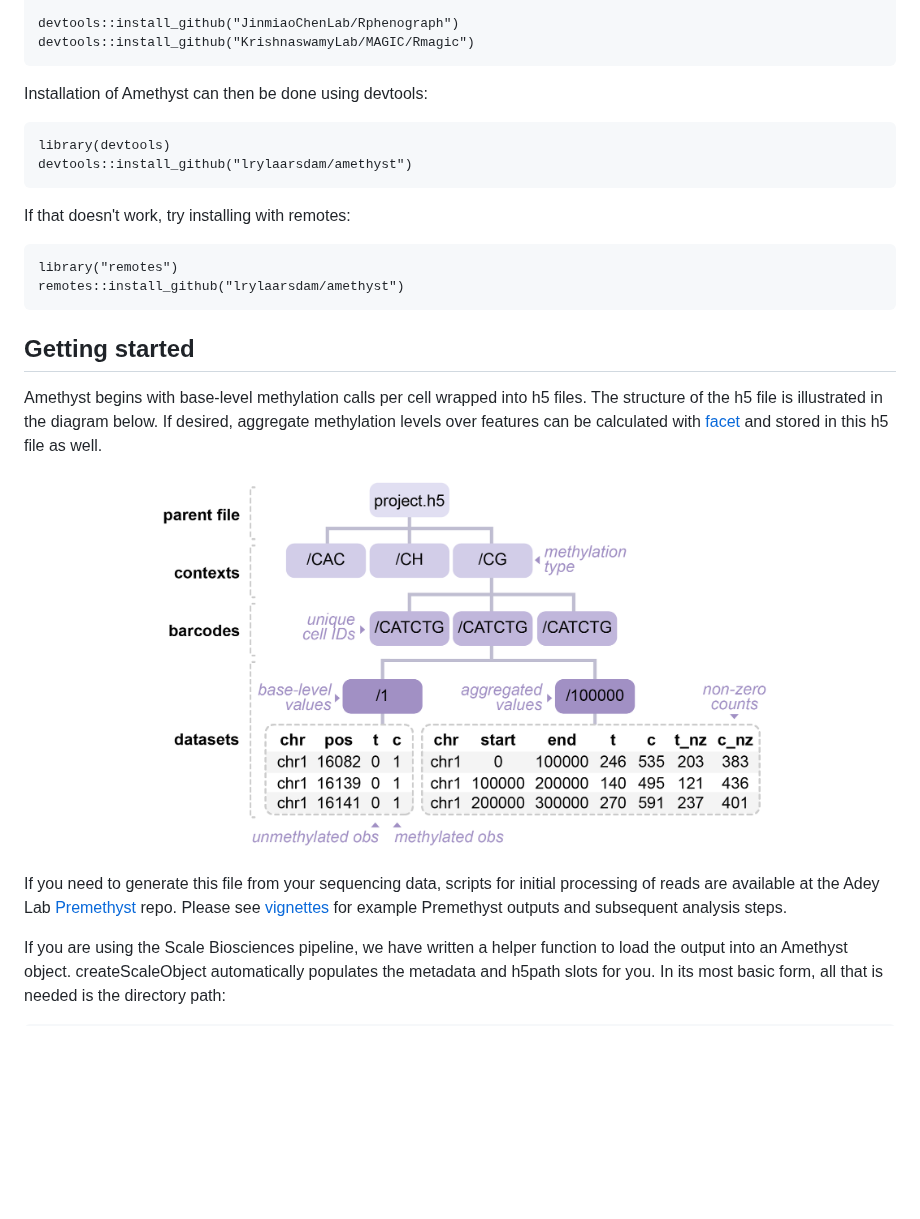
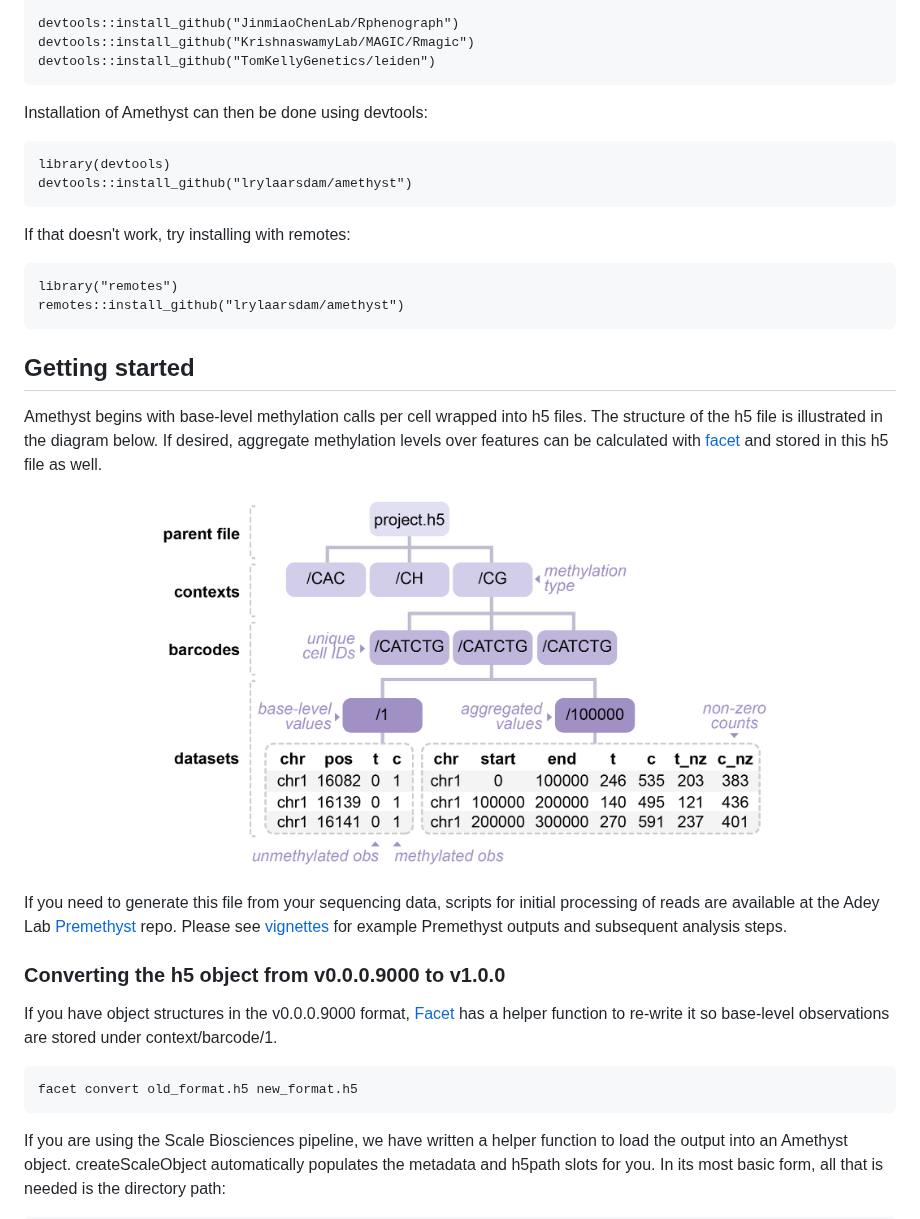
Before and after one commit to lrylaarsdam/amethyst, a Markdown page: README.md, the part around one of its changes. Drawn GitHub-style; blank space fills up the shorter version.

````diff
--- a/README.md
+++ b/README.md
@@ -41,6 +42,7 @@ BiocManager::install(c("caret", "devtools", "data.table", "dplyr", "furrr", "fut
 
 devtools::install_github("JinmiaoChenLab/Rphenograph")
 devtools::install_github("KrishnaswamyLab/MAGIC/Rmagic")
+devtools::install_github("TomKellyGenetics/leiden")
 ```
 
 Installation of Amethyst can then be done using devtools:
@@ -57,15 +59,24 @@ library("remotes")
 remotes::install_github("lrylaarsdam/amethyst")
 ```
 
+
 ## Getting started
 
 Amethyst begins with base-level methylation calls per cell wrapped into h5 files. The structure of the h5 file is illustrated in the diagram below. If desired, aggregate methylation levels over features can be calculated with [facet](https://pypi.org/project/amethyst-facet/) and stored in this h5 file as well.
 
 <p align="center">
-  <img src="https://github.com/lrylaarsdam/amethyst/blob/dev/images/h5structure.png?raw=true" alt="Amethyst" width="650" />
+<img src="https://github.com/lrylaarsdam/amethyst/blob/main/images/h5structure.png?raw=true" alt="Amethyst" width="650"/>
 </p>
 
-If you need to generate this file from your sequencing data, scripts for initial processing of reads are available at the Adey Lab [Premethyst](https://github.com/adeylab/premethyst) repo. Please see [vignettes](http://htmlpreview.github.io/?https://github.com/lrylaarsdam/amethyst/blob/dev/vignettes/pbmc_vignette/pbmc_vignette.html) for example Premethyst outputs and subsequent analysis steps.
+If you need to generate this file from your sequencing data, scripts for initial processing of reads are available at the Adey Lab [Premethyst](https://github.com/adeylab/premethyst) repo. Please see [vignettes](http://htmlpreview.github.io/?https://github.com/lrylaarsdam/amethyst/blob/main/vignettes/pbmc_vignette/pbmc_vignette.html) for example Premethyst outputs and subsequent analysis steps.
+
+### Converting the h5 object from v0.0.0.9000 to v1.0.0
+
+If you have object structures in the v0.0.0.9000 format, [Facet](https://pypi.org/project/amethyst-facet/) has a helper function to re-write it so base-level observations are stored under context/barcode/1.
+
+```{bash}
+facet convert old_format.h5 new_format.h5
+```
 
 If you are using the Scale Biosciences pipeline, we have written a helper function to load the output into an Amethyst object. createScaleObject automatically populates the metadata and h5path slots for you. In its most basic form, all that is needed is the directory path:
 
````
Also changed, not shown: other parts of README.md (+32 -15 lines).
